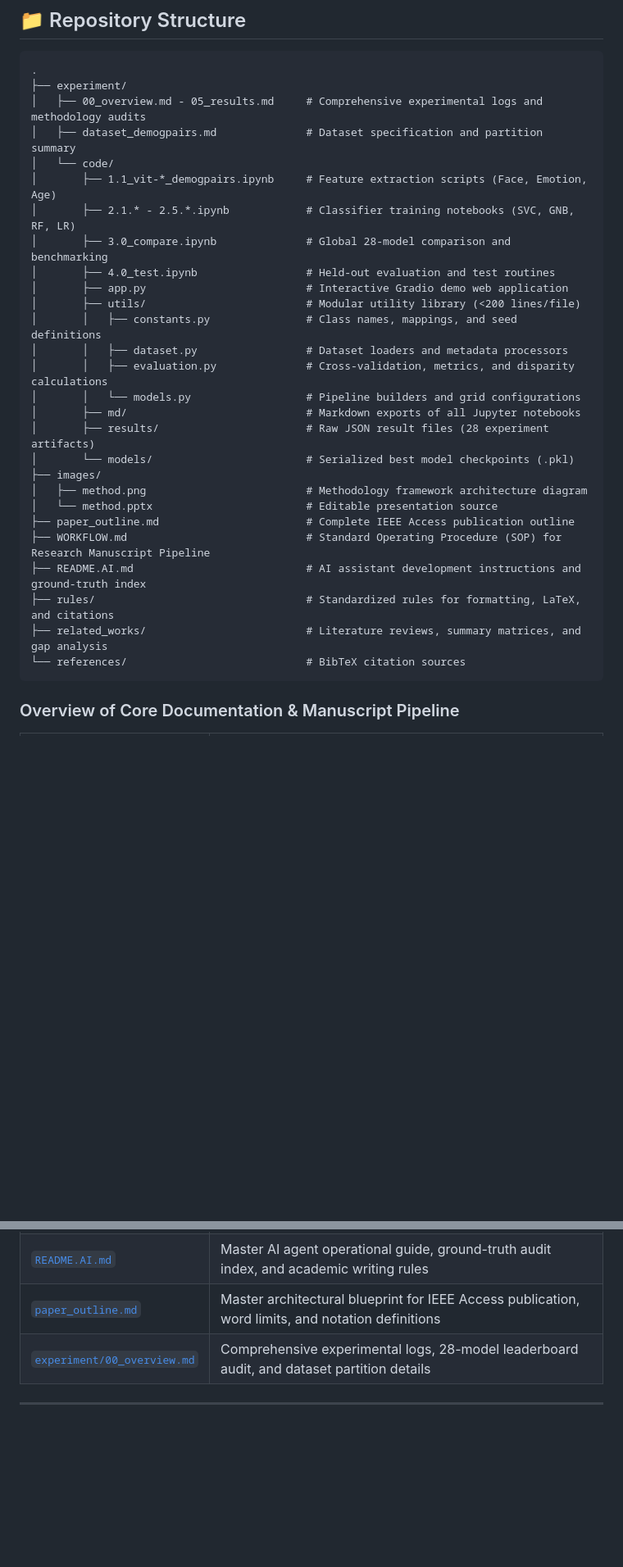
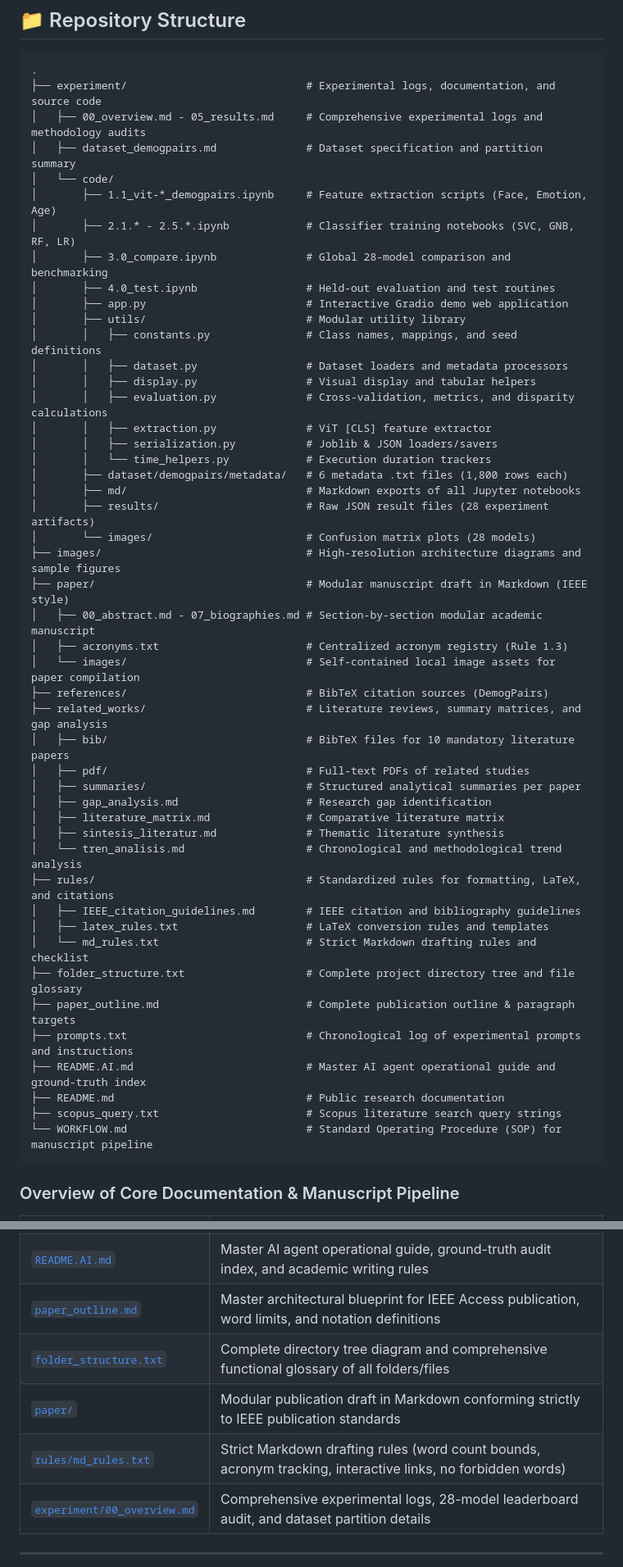
Before and after one commit to rafyakbar/face-race-gender-classification-using-multi-domain-vit, a Markdown page: README.md, 2 parts joined by grey strips. Shown at 82% size. Drawn GitHub-style; blank space fills up the shorter version.

Commit message:
docs: update repository structure and core documentation in README.md and README.AI.md

````diff
--- a/README.md
+++ b/README.md
@@ -109,7 +109,7 @@ Evaluated on the held-out test set ($N = 2,160$) following 5-Fold Stratified Cro
 
 ```
 .
-├── experiment/
+├── experiment/                            # Experimental logs, documentation, and source code
 │   ├── 00_overview.md - 05_results.md     # Comprehensive experimental logs and methodology audits
 │   ├── dataset_demogpairs.md              # Dataset specification and partition summary
 │   └── code/
@@ -118,23 +118,43 @@ Evaluated on the held-out test set ($N = 2,160$) following 5-Fold Stratified Cro
 │       ├── 3.0_compare.ipynb              # Global 28-model comparison and benchmarking
 │       ├── 4.0_test.ipynb                 # Held-out evaluation and test routines
 │       ├── app.py                         # Interactive Gradio demo web application
-│       ├── utils/                         # Modular utility library (<200 lines/file)
+│       ├── utils/                         # Modular utility library
 │       │   ├── constants.py               # Class names, mappings, and seed definitions
 │       │   ├── dataset.py                 # Dataset loaders and metadata processors
+│       │   ├── display.py                 # Visual display and tabular helpers
 │       │   ├── evaluation.py              # Cross-validation, metrics, and disparity calculations
-│       │   └── models.py                  # Pipeline builders and grid configurations
+│       │   ├── extraction.py              # ViT [CLS] feature extractor
+│       │   ├── serialization.py           # Joblib & JSON loaders/savers
+│       │   └── time_helpers.py            # Execution duration trackers
+│       ├── dataset/demogpairs/metadata/   # 6 metadata .txt files (1,800 rows each)
 │       ├── md/                            # Markdown exports of all Jupyter notebooks
 │       ├── results/                       # Raw JSON result files (28 experiment artifacts)
-│       └── models/                        # Serialized best model checkpoints (.pkl)
-├── images/
-│   ├── method.png                         # Methodology framework architecture diagram
-│   └── method.pptx                        # Editable presentation source
-├── paper_outline.md                       # Complete IEEE Access publication outline
-├── WORKFLOW.md                            # Standard Operating Procedure (SOP) for Research Manuscript Pipeline
-├── README.AI.md                           # AI assistant development instructions and ground-truth index
+│       └── images/                        # Confusion matrix plots (28 models)
+├── images/                                # High-resolution architecture diagrams and sample figures
+├── paper/                                 # Modular manuscript draft in Markdown (IEEE style)
+│   ├── 00_abstract.md - 07_biographies.md # Section-by-section modular academic manuscript
+│   ├── acronyms.txt                       # Centralized acronym registry (Rule 1.3)
+│   └── images/                            # Self-contained local image assets for paper compilation
+├── references/                            # BibTeX citation sources (DemogPairs)
+├── related_works/                         # Literature reviews, summary matrices, and gap analysis
+│   ├── bib/                               # BibTeX files for 10 mandatory literature papers
+│   ├── pdf/                               # Full-text PDFs of related studies
+│   ├── summaries/                         # Structured analytical summaries per paper
+│   ├── gap_analysis.md                    # Research gap identification
+│   ├── literature_matrix.md               # Comparative literature matrix
+│   ├── sintesis_literatur.md              # Thematic literature synthesis
+│   └── tren_analisis.md                   # Chronological and methodological trend analysis
 ├── rules/                                 # Standardized rules for formatting, LaTeX, and citations
-├── related_works/                         # Literature reviews, summary matrices, and gap analysis
-└── references/                            # BibTeX citation sources
+│   ├── IEEE_citation_guidelines.md        # IEEE citation and bibliography guidelines
+│   ├── latex_rules.txt                    # LaTeX conversion rules and templates
+│   └── md_rules.txt                       # Strict Markdown drafting rules and checklist
+├── folder_structure.txt                   # Complete project directory tree and file glossary
+├── paper_outline.md                       # Complete publication outline & paragraph targets
+├── prompts.txt                            # Chronological log of experimental prompts and instructions
+├── README.AI.md                           # Master AI agent operational guide and ground-truth index
+├── README.md                              # Public research documentation
+├── scopus_query.txt                       # Scopus literature search query strings
+└── WORKFLOW.md                            # Standard Operating Procedure (SOP) for manuscript pipeline
 ```
 
 ### Overview of Core Documentation & Manuscript Pipeline
@@ -144,6 +164,9 @@ Evaluated on the held-out test set ($N = 2,160$) following 5-Fold Stratified Cro
 | [`WORKFLOW.md`](WORKFLOW.md) | **Standard Operating Procedure (SOP):** Universal 4-stage research manuscript pipeline (`Outline` &rarr; `paper/` &rarr; `paper_latex_id/` &rarr; `paper_latex_en/`) |
 | [`README.AI.md`](README.AI.md) | Master AI agent operational guide, ground-truth audit index, and academic writing rules |
 | [`paper_outline.md`](paper_outline.md) | Master architectural blueprint for IEEE Access publication, word limits, and notation definitions |
+| [`folder_structure.txt`](folder_structure.txt) | Complete directory tree diagram and comprehensive functional glossary of all folders/files |
+| [`paper/`](paper/) | Modular publication draft in Markdown conforming strictly to IEEE publication standards |
+| [`rules/md_rules.txt`](rules/md_rules.txt) | Strict Markdown drafting rules (word count bounds, acronym tracking, interactive links, no forbidden words) |
 | [`experiment/00_overview.md`](experiment/00_overview.md) | Comprehensive experimental logs, 28-model leaderboard audit, and dataset partition details |
 
 ---
````
Also changed, not shown: other parts of README.md (+1 -1 lines), README.AI.md (+29 -23 lines).
